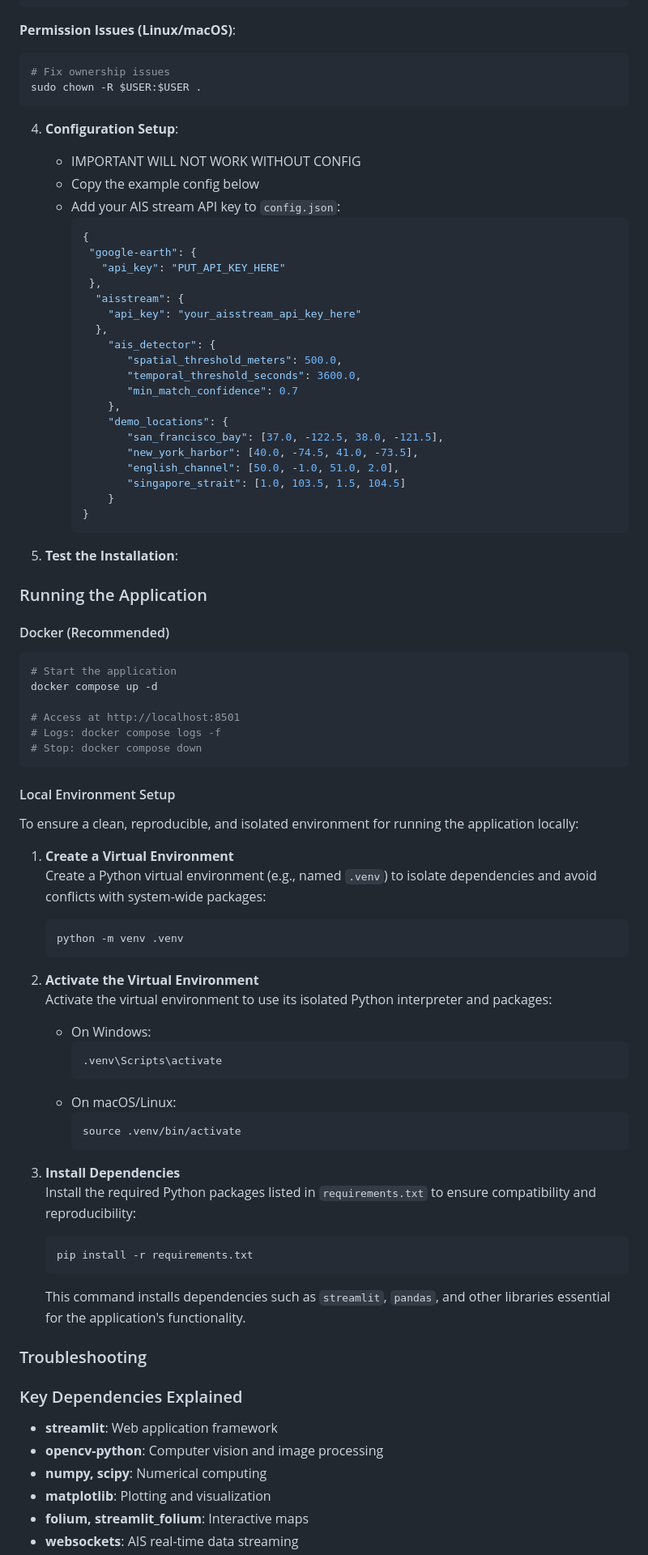
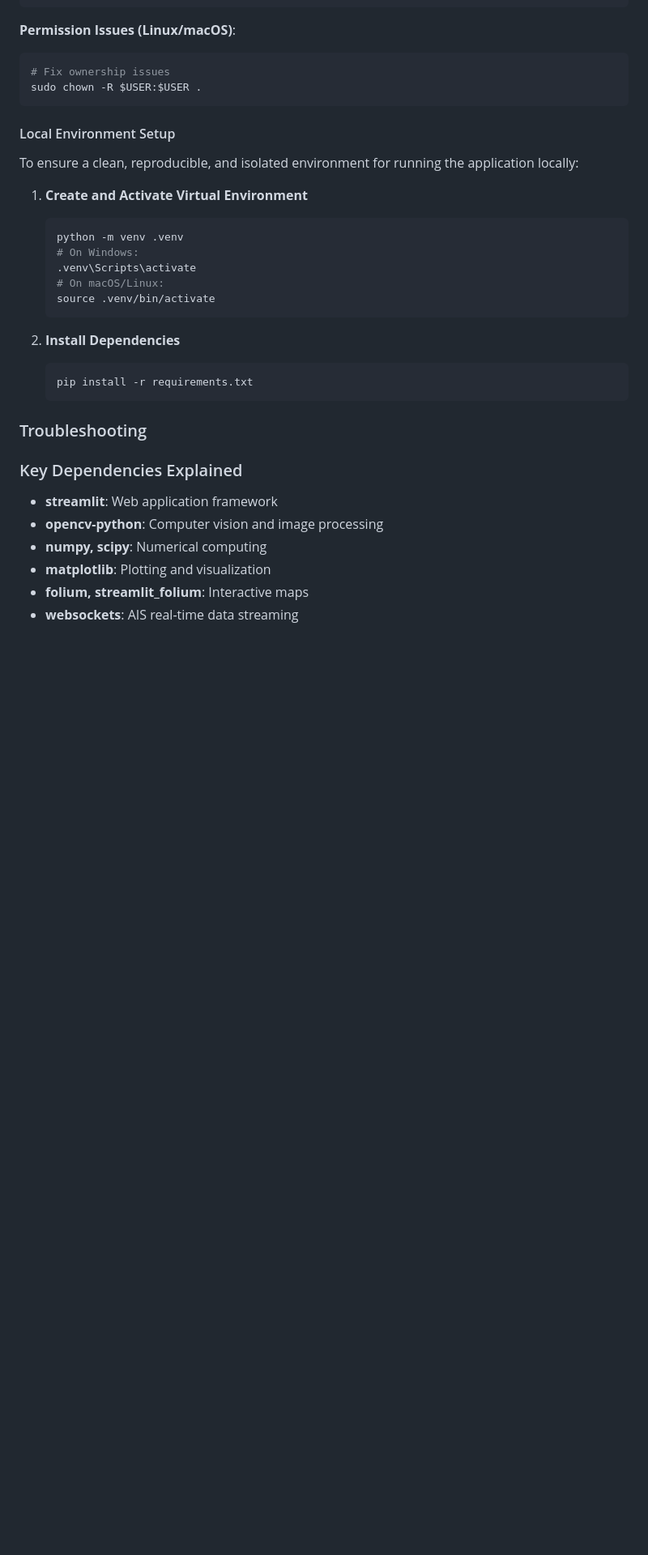
Before and after one commit to ioEclipse/SAR-SHIP-DETECTION, a Markdown page: CLAUDE.md, the part around one of its changes. Shown at 81% size. GitHub-like rendering; blank space fills up the shorter version.

````diff
--- a/CLAUDE.md
+++ b/CLAUDE.md
@@ -349,75 +375,22 @@ docker compose up -d --build
 sudo chown -R $USER:$USER .
 ```
 
-4. **Configuration Setup**:
-   * IMPORTANT WILL NOT WORK WITHOUT CONFIG
-   * Copy the example config below
-   * Add your AIS stream API key to `config.json`:
-     ```json
-     {
-      "google-earth": {
-        "api_key": "PUT_API_KEY_HERE"
-      },
-       "aisstream": {
-         "api_key": "your_aisstream_api_key_here"
-       },
-         "ais_detector": {
-            "spatial_threshold_meters": 500.0,
-            "temporal_threshold_seconds": 3600.0,
-            "min_match_confidence": 0.7
-         },
-         "demo_locations": {
-            "san_francisco_bay": [37.0, -122.5, 38.0, -121.5],
-            "new_york_harbor": [40.0, -74.5, 41.0, -73.5],
-            "english_channel": [50.0, -1.0, 51.0, 2.0],
-            "singapore_strait": [1.0, 103.5, 1.5, 104.5]
-         }
-     }
-     ```
-
-5. **Test the Installation**:
-
-### Running the Application
-
-#### Docker (Recommended)
-```bash
-# Start the application
-docker compose up -d
-
-# Access at http://localhost:8501
-# Logs: docker compose logs -f
-# Stop: docker compose down
-```
-
 #### Local Environment Setup
 To ensure a clean, reproducible, and isolated environment for running the application locally:
 
-1. **Create a Virtual Environment**
-   Create a Python virtual environment (e.g., named `.venv`) to isolate dependencies and avoid conflicts with system-wide packages:
-
+1. **Create and Activate Virtual Environment**
    ```bash
    python -m venv .venv
+   # On Windows:
+   .venv\Scripts\activate
+   # On macOS/Linux:
+   source .venv/bin/activate
    ```
 
-2. **Activate the Virtual Environment**
-   Activate the virtual environment to use its isolated Python interpreter and packages:
-   - On Windows:
-     ```bash
-     .venv\Scripts\activate
-     ```
-   - On macOS/Linux:
-     ```bash
-     source .venv/bin/activate
-     ```
-
-3. **Install Dependencies**
-   Install the required Python packages listed in `requirements.txt` to ensure compatibility and reproducibility:
-
+2. **Install Dependencies**
    ```bash
    pip install -r requirements.txt
    ```
-
-   This command installs dependencies such as `streamlit`, `pandas`, and other libraries essential for the application's functionality.
 
 ### Troubleshooting
 
````
Also changed, not shown: other parts of CLAUDE.md (+28 -2 lines), README.md (+14 -64 lines).
